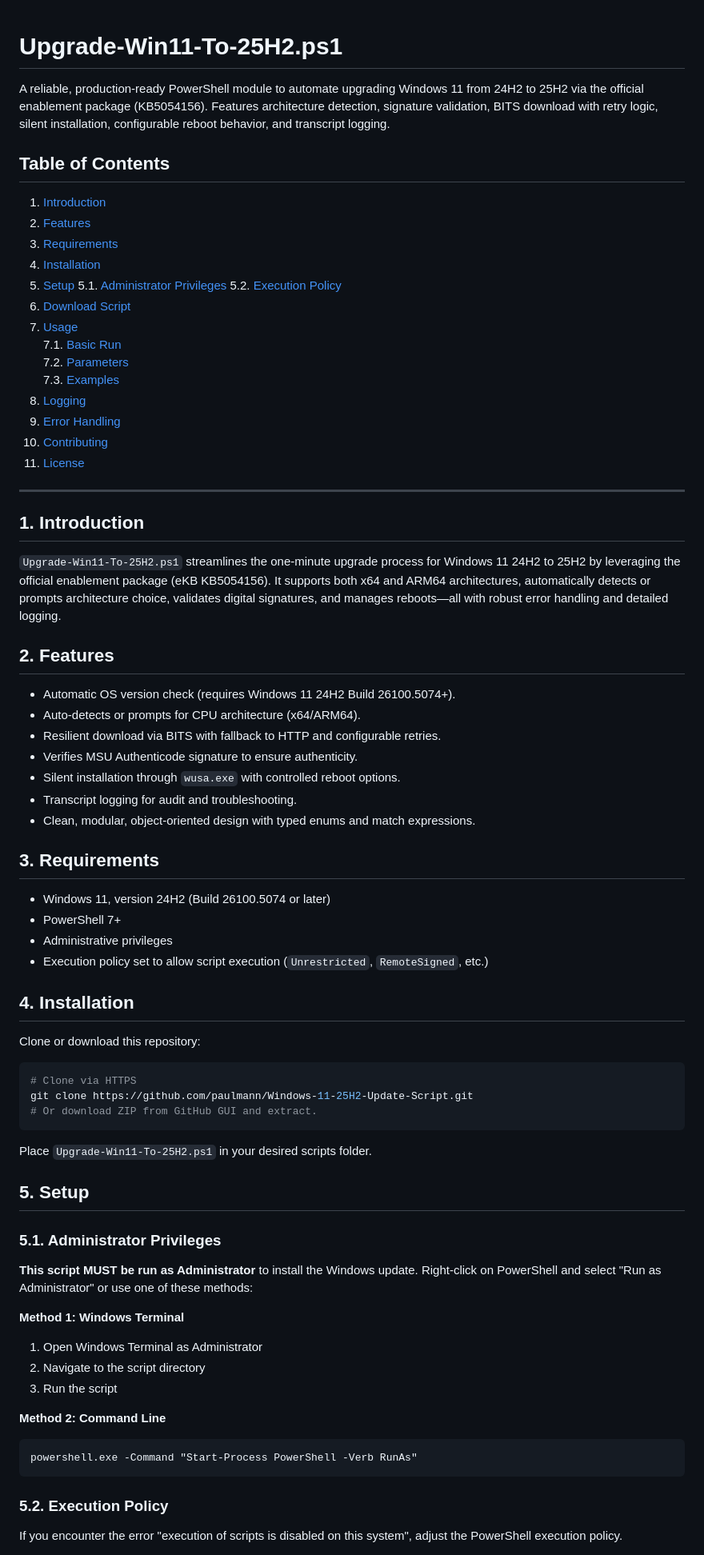
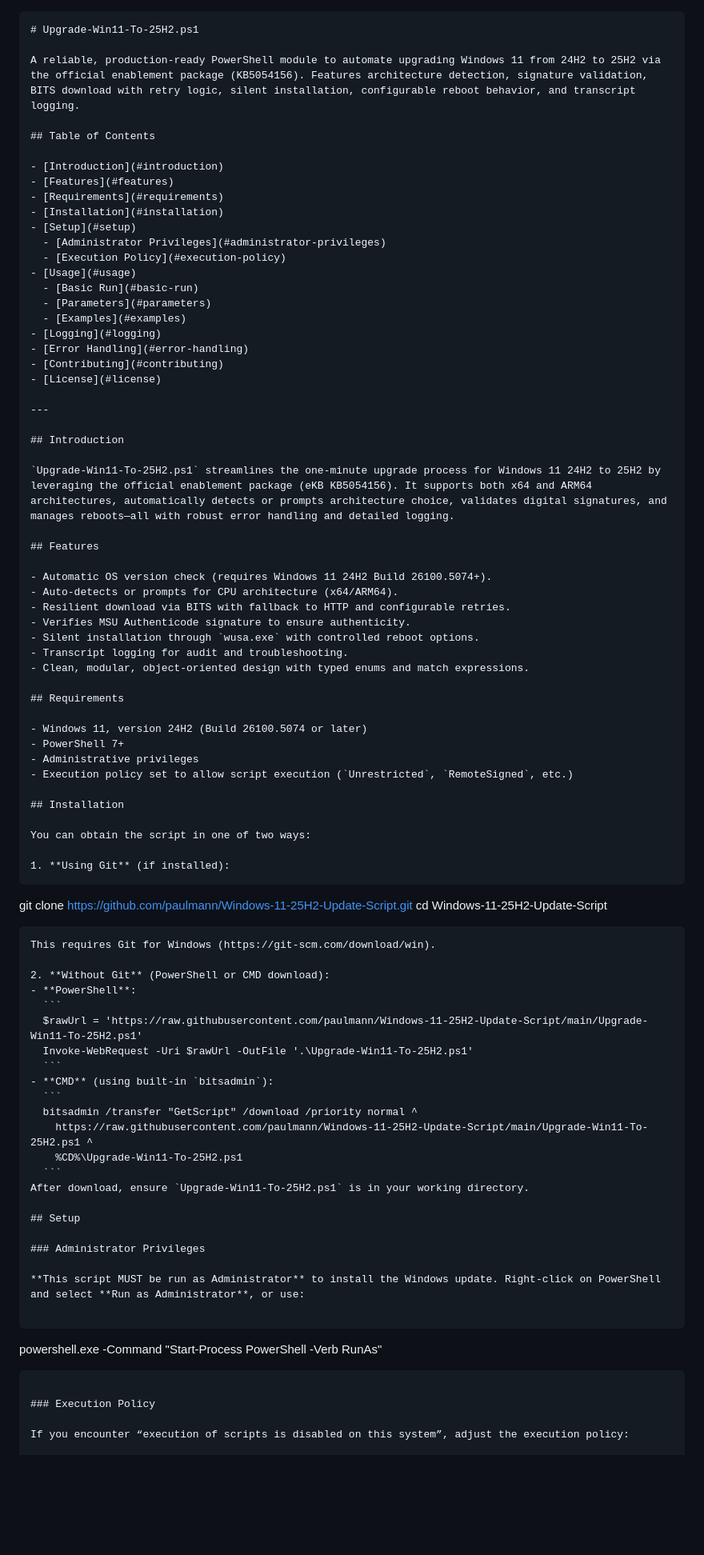
Before and after one commit to paulmann/Windows-11-25H2-Update-Script, a Markdown page: README.md, the part around the change printed below. Shown: that part at 80% size. GitHub-like rendering; blank space fills up the shorter version.

````diff
--- a/README.md
+++ b/README.md
@@ -1,33 +1,33 @@
+```markdown
 # Upgrade-Win11-To-25H2.ps1
 
 A reliable, production-ready PowerShell module to automate upgrading Windows 11 from 24H2 to 25H2 via the official enablement package (KB5054156). Features architecture detection, signature validation, BITS download with retry logic, silent installation, configurable reboot behavior, and transcript logging.
 
 ## Table of Contents
 
-1. [Introduction](#1-introduction)
-2. [Features](#2-features)
-3. [Requirements](#3-requirements)
-4. [Installation](#4-installation)
-5. [Setup](#5-setup)
-   5.1. [Administrator Privileges](#51-administrator-privileges)
-   5.2. [Execution Policy](#52-execution-policy)
-6. [Download Script](#6-download-script)
-7. [Usage](#7-usage)
-   7.1. [Basic Run](#71-basic-run)
-   7.2. [Parameters](#72-parameters)
-   7.3. [Examples](#73-examples)
-8. [Logging](#8-logging)
-9. [Error Handling](#9-error-handling)
-10. [Contributing](#10-contributing)
-11. [License](#11-license)
+- [Introduction](#introduction)
+- [Features](#features)
+- [Requirements](#requirements)
+- [Installation](#installation)
+- [Setup](#setup)
+  - [Administrator Privileges](#administrator-privileges)
+  - [Execution Policy](#execution-policy)
+- [Usage](#usage)
+  - [Basic Run](#basic-run)
+  - [Parameters](#parameters)
+  - [Examples](#examples)
+- [Logging](#logging)
+- [Error Handling](#error-handling)
+- [Contributing](#contributing)
+- [License](#license)
 
 ---
 
-## 1. Introduction
+## Introduction
 
 `Upgrade-Win11-To-25H2.ps1` streamlines the one-minute upgrade process for Windows 11 24H2 to 25H2 by leveraging the official enablement package (eKB KB5054156). It supports both x64 and ARM64 architectures, automatically detects or prompts architecture choice, validates digital signatures, and manages reboots—all with robust error handling and detailed logging.
 
-## 2. Features
+## Features
 
 - Automatic OS version check (requires Windows 11 24H2 Build 26100.5074+).
 - Auto-detects or prompts for CPU architecture (x64/ARM64).
@@ -37,42 +37,49 @@ A reliable, production-ready PowerShell module to automate upgrading Windows 11
 - Transcript logging for audit and troubleshooting.
 - Clean, modular, object-oriented design with typed enums and match expressions.
 
-## 3. Requirements
+## Requirements
 
 - Windows 11, version 24H2 (Build 26100.5074 or later)
 - PowerShell 7+
 - Administrative privileges
 - Execution policy set to allow script execution (`Unrestricted`, `RemoteSigned`, etc.)
 
-## 4. Installation
+## Installation
 
-Clone or download this repository:
+You can obtain the script in one of two ways:
 
-```powershell
-# Clone via HTTPS
-git clone https://github.com/paulmann/Windows-11-25H2-Update-Script.git
-# Or download ZIP from GitHub GUI and extract.
+1. **Using Git** (if installed):
+   ```
+   git clone https://github.com/paulmann/Windows-11-25H2-Update-Script.git
+   cd Windows-11-25H2-Update-Script
+   ```
+   This requires Git for Windows (https://git-scm.com/download/win).
+
+2. **Without Git** (PowerShell or CMD download):
+   - **PowerShell**:
+     ```
+     $rawUrl = 'https://raw.githubusercontent.com/paulmann/Windows-11-25H2-Update-Script/main/Upgrade-Win11-To-25H2.ps1'
+     Invoke-WebRequest -Uri $rawUrl -OutFile '.\Upgrade-Win11-To-25H2.ps1'
+     ```
+   - **CMD** (using built-in `bitsadmin`):
+     ```
+     bitsadmin /transfer "GetScript" /download /priority normal ^
+       https://raw.githubusercontent.com/paulmann/Windows-11-25H2-Update-Script/main/Upgrade-Win11-To-25H2.ps1 ^
+       %CD%\Upgrade-Win11-To-25H2.ps1
+     ```
+After download, ensure `Upgrade-Win11-To-25H2.ps1` is in your working directory.
+
+## Setup
+
+### Administrator Privileges
+
+**This script MUST be run as Administrator** to install the Windows update. Right-click on PowerShell and select **Run as Administrator**, or use:
+
 ```
-
-Place `Upgrade-Win11-To-25H2.ps1` in your desired scripts folder.
-
-## 5. Setup
-
-### 5.1. Administrator Privileges
-
-**This script MUST be run as Administrator** to install the Windows update. Right-click on PowerShell and select "Run as Administrator" or use one of these methods:
-
-**Method 1: Windows Terminal**
-1. Open Windows Terminal as Administrator
-2. Navigate to the script directory
-3. Run the script
-
-**Method 2: Command Line**
-```cmd
 powershell.exe -Command "Start-Process PowerShell -Verb RunAs"
 ```
 
-### 5.2. Execution Policy
+### Execution Policy
 
-If you encounter the error "execution of scripts is disabled on this system", adjust the PowerShell execution policy.
+If you encounter “execution of scripts is disabled on this system”, adjust the execution policy:
 
````
Also changed, not shown: other parts of README.md (+68 -80 lines).
